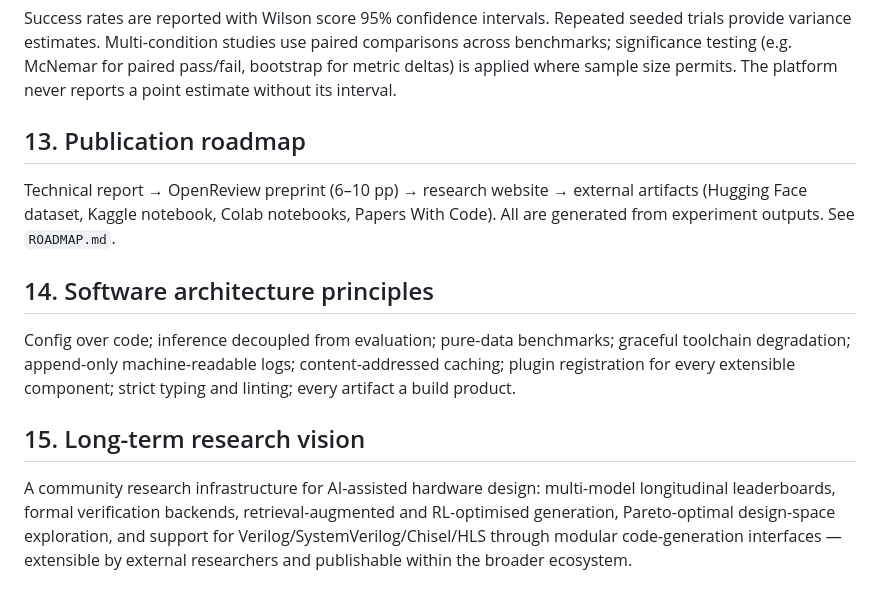
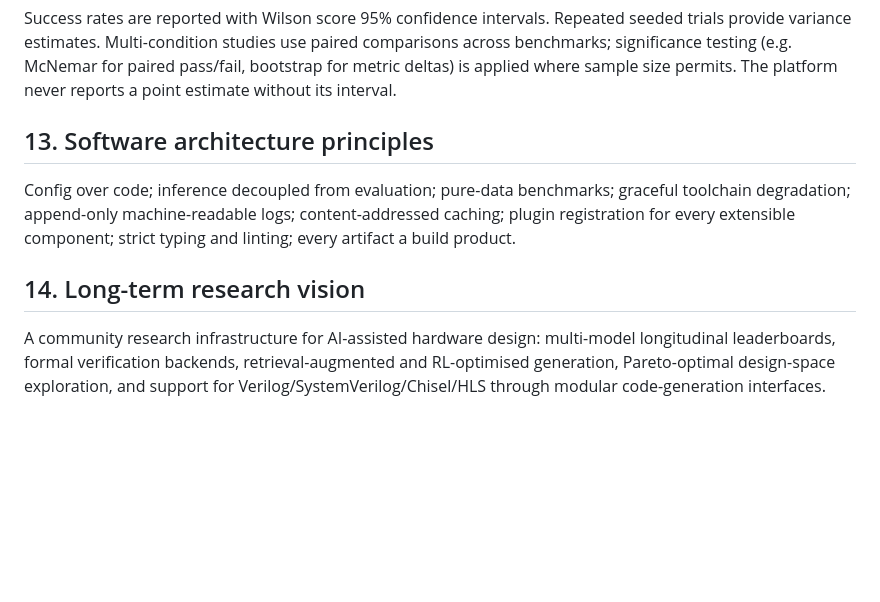
Before and after one commit to urecheM/ai-fpga-engineer, a Markdown page: docs/research-specification.md, the part around the change. Drawn GitHub-style; blank space fills up the shorter version.

Commit message:
Revise sections and remove roadmap
Updated section titles and removed publication roadmap details.

```diff
--- a/docs/research-specification.md
+++ b/docs/research-specification.md
@@ -139,23 +139,16 @@ comparisons across benchmarks; significance testing (e.g. McNemar for paired
 pass/fail, bootstrap for metric deltas) is applied where sample size permits.
 The platform never reports a point estimate without its interval.
 
-## 13. Publication roadmap
-
-Technical report → OpenReview preprint (6–10 pp) → research website → external
-artifacts (Hugging Face dataset, Kaggle notebook, Colab notebooks, Papers With
-Code). All are generated from experiment outputs. See `ROADMAP.md`.
-
-## 14. Software architecture principles
+## 13. Software architecture principles
 
 Config over code; inference decoupled from evaluation; pure-data benchmarks;
 graceful toolchain degradation; append-only machine-readable logs;
 content-addressed caching; plugin registration for every extensible component;
 strict typing and linting; every artifact a build product.
 
-## 15. Long-term research vision
+## 14. Long-term research vision
 
 A community research infrastructure for AI-assisted hardware design: multi-model
 longitudinal leaderboards, formal verification backends, retrieval-augmented and
 RL-optimised generation, Pareto-optimal design-space exploration, and support
-for Verilog/SystemVerilog/Chisel/HLS through modular code-generation interfaces —
-extensible by external researchers and publishable within the broader ecosystem.
+for Verilog/SystemVerilog/Chisel/HLS through modular code-generation interfaces.
```
